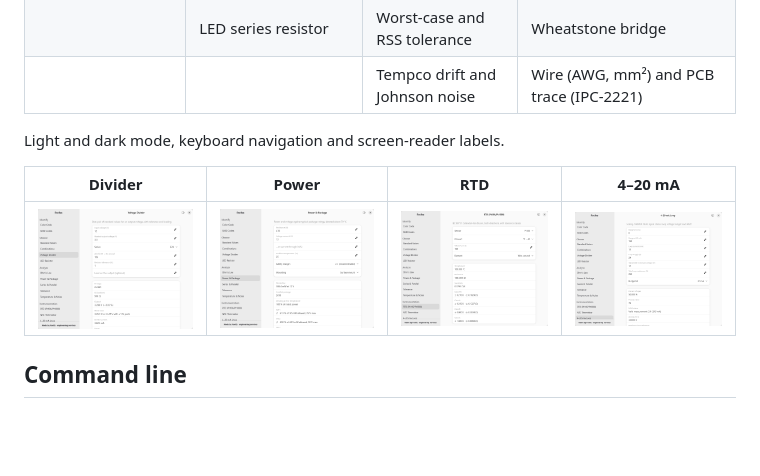
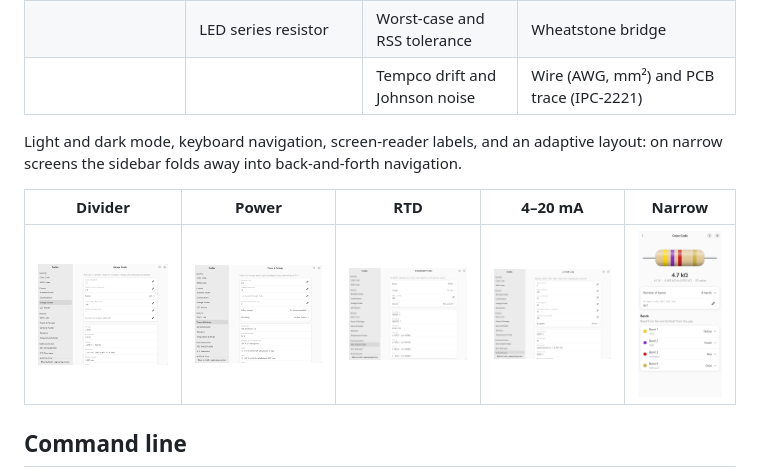
Before and after one commit to richardnero/FoxRes, a Markdown page: README.md, the part around the change. GitHub-like rendering; pictures changed too: docs/screenshots/narrow.png (added); blank space fills up the shorter version.

Commit message:
CI: native arm64 snap build and publish; README: verified adaptive layout with narrow screenshot

```diff
--- a/README.md
+++ b/README.md
@@ -23,11 +23,12 @@ A GNOME app and command-line tool, written in Rust. By [FoxIQ](https://www.foxiq
 | | LED series resistor | Worst-case and RSS tolerance | Wheatstone bridge |
 | | | Tempco drift and Johnson noise | Wire (AWG, mm²) and PCB trace (IPC-2221) |
 
-Light and dark mode, keyboard navigation and screen-reader labels.
+Light and dark mode, keyboard navigation, screen-reader labels, and an adaptive layout: on narrow
+screens the sidebar folds away into back-and-forth navigation.
 
-| Divider | Power | RTD | 4–20 mA |
-|---|---|---|---|
-| <img src="docs/screenshots/divider.png" width="200" alt="Voltage divider"> | <img src="docs/screenshots/power.png" width="200" alt="Power and package"> | <img src="docs/screenshots/rtd.png" width="200" alt="RTD"> | <img src="docs/screenshots/current-loop.png" width="200" alt="4-20 mA loop"> |
+| Divider | Power | RTD | 4–20 mA | Narrow |
+|---|---|---|---|---|
+| <img src="docs/screenshots/divider.png" width="200" alt="Voltage divider"> | <img src="docs/screenshots/power.png" width="200" alt="Power and package"> | <img src="docs/screenshots/rtd.png" width="200" alt="RTD"> | <img src="docs/screenshots/current-loop.png" width="200" alt="4-20 mA loop"> | <img src="docs/screenshots/narrow.png" width="110" alt="Narrow layout"> |
 
 ## Command line
 
```
Also changed, not shown: 1 other file.
